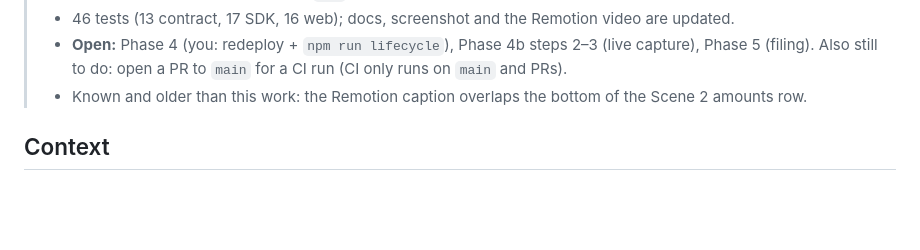
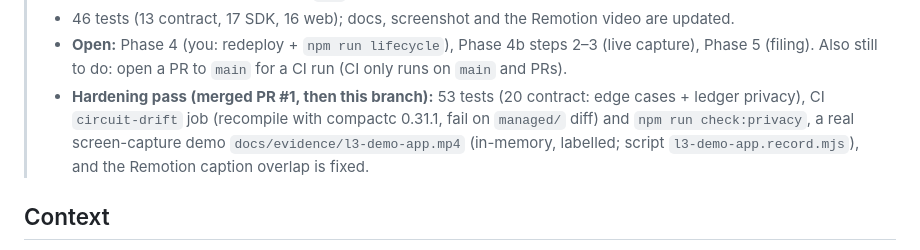
Before and after one commit to TadeyRuk/Eclipse, a Markdown page: L3-COMPLETION-PLAN.md, the part around the change. Rendered like a GitHub page; blank space fills up the shorter version.

Commit message:
docs: note hardening pass in L3 plan handoff

```diff
--- a/L3-COMPLETION-PLAN.md
+++ b/L3-COMPLETION-PLAN.md
@@ -15,7 +15,10 @@
 > - 46 tests (13 contract, 17 SDK, 16 web); docs, screenshot and the Remotion video are updated.
 > - **Open:** Phase 4 (you: redeploy + `npm run lifecycle`), Phase 4b steps 2–3 (live capture), Phase 5
 >   (filing). Also still to do: open a PR to `main` for a CI run (CI only runs on `main` and PRs).
-> - Known and older than this work: the Remotion caption overlaps the bottom of the Scene 2 amounts row.
+> - **Hardening pass (merged PR #1, then this branch):** 53 tests (20 contract: edge cases + ledger
+>   privacy), CI `circuit-drift` job (recompile with compactc 0.31.1, fail on `managed/` diff) and
+>   `npm run check:privacy`, a real screen-capture demo `docs/evidence/l3-demo-app.mp4` (in-memory,
+>   labelled; script `l3-demo-app.record.mjs`), and the Remotion caption overlap is fixed.
 
 ## Context
 Level 3 is about 80% done: CI, 43 tests, the `claim` circuit, the proposal draft, and the demo video are all in place. Five things are still missing:
```
